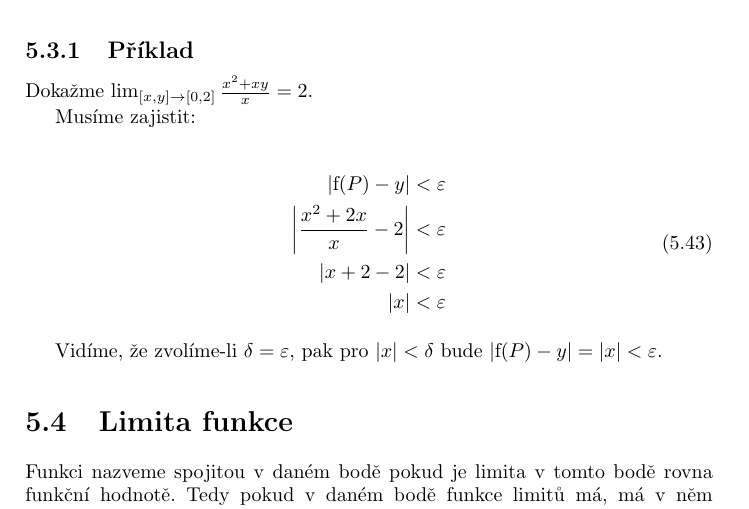
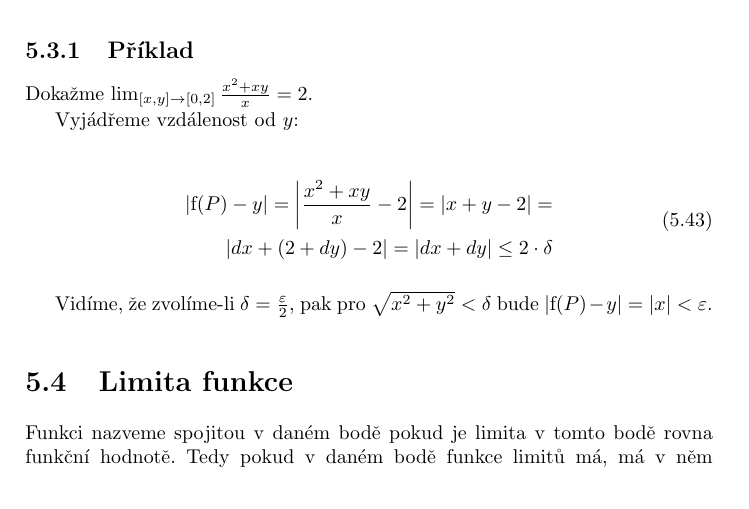
Before and after one commit to LezakPetr/poisson, a LaTeX thesis (poisson.tex, which reads ch_popis_velicin_v_prostoru.tex): part of page 26 of 95, cut so that both start at the same text. Compiled offline with pdfLaTeX.

Commit message:
Opraven priklad v limite funkce

```diff
--- a/ch_popis_velicin_v_prostoru.tex
+++ b/ch_popis_velicin_v_prostoru.tex
@@ -585,18 +585,16 @@ Tuto definici můžeme použít i~pro funkce více reálných proměnných. Nap
 
 Dokažme \(\lim_{[x, y] \to [0, 2]} \frac{x^2 + x y}{x} = 2\).
 
-Musíme zajistit:
-
-\begin{equation}
-\begin{split}
-|\mathrm{f}(P) - y| < \varepsilon \\
-\left|\frac{x^2 + 2x}{x} - 2 \right| < \varepsilon \\
-|x + 2 - 2| < \varepsilon \\
-|x| < \varepsilon
-\end{split}
-\end{equation}
-
-Vidíme, že zvolíme-li \(\delta = \varepsilon\), pak pro \(|x| < \delta\) bude \(|\mathrm{f}(P) - y| = |x| < \varepsilon\).
+Vyjádřeme vzdálenost od \(y\):
+
+\begin{equation}
+\begin{split}
+|\mathrm{f}(P) - y| = \left|\frac{x^2 + x y}{x} - 2 \right| = \left|x + y - 2 \right| = \\
+\left|dx + ( 2+ dy) - 2 \right| = \left|dx + dy\right| \leq 2 \cdot \delta
+\end{split}
+\end{equation}
+
+Vidíme, že zvolíme-li \(\delta = \frac{\varepsilon}{2}\), pak pro \(\sqrt{x^2 + y^2} < \delta\) bude \(|\mathrm{f}(P) - y| = |x| < \varepsilon\).
 
 \section{Limita funkce}
 
```
